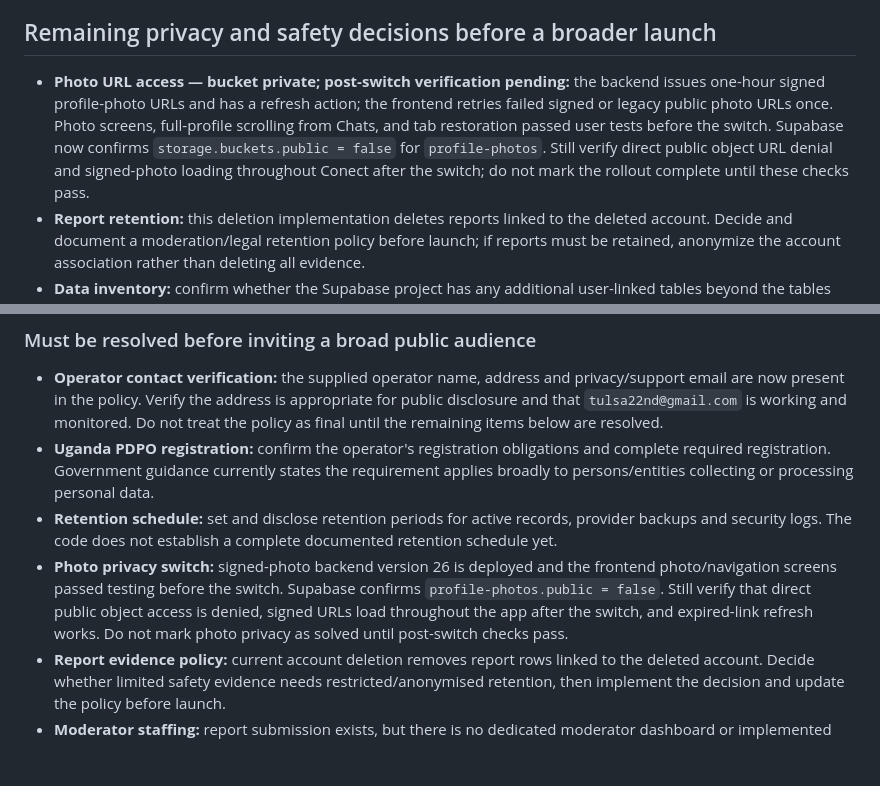
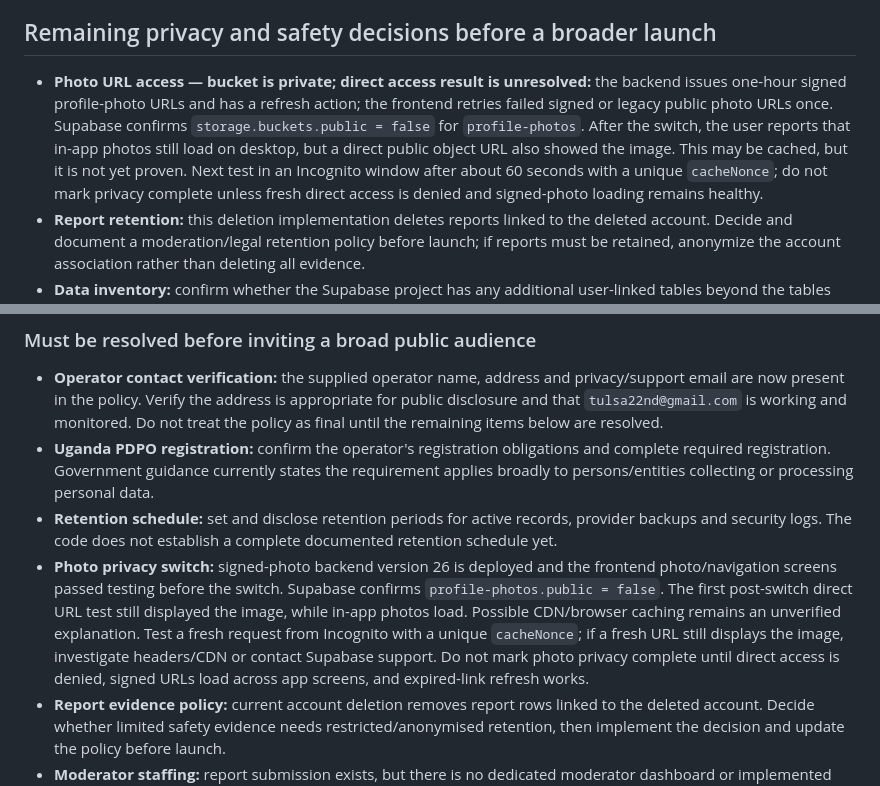
Before and after one commit to Altusdids/conect-discover, a Markdown page: launch-readiness-audit.md, 2 parts joined by grey strips. Rendered like a GitHub page; blank space fills up the shorter version.

Commit message:
Flag unresolved direct photo URL access after private bucket switch

```diff
--- a/launch-readiness-audit.md
+++ b/launch-readiness-audit.md
@@ -19,7 +19,7 @@ Account deletion was tested using the disposable `queer` profile. The account wa
 
 ## Remaining privacy and safety decisions before a broader launch
 
-- **Photo URL access — bucket private; post-switch verification pending:** the backend issues one-hour signed profile-photo URLs and has a refresh action; the frontend retries failed signed or legacy public photo URLs once. Photo screens, full-profile scrolling from Chats, and tab restoration passed user tests before the switch. Supabase now confirms `storage.buckets.public = false` for `profile-photos`. Still verify direct public object URL denial and signed-photo loading throughout Conect after the switch; do not mark the rollout complete until these checks pass.
+- **Photo URL access — bucket is private; direct access result is unresolved:** the backend issues one-hour signed profile-photo URLs and has a refresh action; the frontend retries failed signed or legacy public photo URLs once. Supabase confirms `storage.buckets.public = false` for `profile-photos`. After the switch, the user reports that in-app photos still load on desktop, but a direct public object URL also showed the image. This may be cached, but it is not yet proven. Next test in an Incognito window after about 60 seconds with a unique `cacheNonce`; do not mark privacy complete unless fresh direct access is denied and signed-photo loading remains healthy.
 - **Report retention:** this deletion implementation deletes reports linked to the deleted account. Decide and document a moderation/legal retention policy before launch; if reports must be retained, anonymize the account association rather than deleting all evidence.
 - **Data inventory:** confirm whether the Supabase project has any additional user-linked tables beyond the tables used by this Edge Function. Add those relations to the deletion transaction before launch.
 - **User-facing error copy:** the new banner covers uncaught runtime failures; continue testing network, upload, message, report, and profile-save failures on real devices.
@@ -53,7 +53,7 @@ Account deletion is intentionally permanent. A database failure after Storage re
 - **Operator contact verification:** the supplied operator name, address and privacy/support email are now present in the policy. Verify the address is appropriate for public disclosure and that `tulsa22nd@gmail.com` is working and monitored. Do not treat the policy as final until the remaining items below are resolved.
 - **Uganda PDPO registration:** confirm the operator's registration obligations and complete required registration. Government guidance currently states the requirement applies broadly to persons/entities collecting or processing personal data.
 - **Retention schedule:** set and disclose retention periods for active records, provider backups and security logs. The code does not establish a complete documented retention schedule yet.
-- **Photo privacy switch:** signed-photo backend version 26 is deployed and the frontend photo/navigation screens passed testing before the switch. Supabase confirms `profile-photos.public = false`. Still verify that direct public object access is denied, signed URLs load throughout the app after the switch, and expired-link refresh works. Do not mark photo privacy as solved until post-switch checks pass.
+- **Photo privacy switch:** signed-photo backend version 26 is deployed and the frontend photo/navigation screens passed testing before the switch. Supabase confirms `profile-photos.public = false`. The first post-switch direct URL test still displayed the image, while in-app photos load. Possible CDN/browser caching remains an unverified explanation. Test a fresh request from Incognito with a unique `cacheNonce`; if a fresh URL still displays the image, investigate headers/CDN or contact Supabase support. Do not mark photo privacy complete until direct access is denied, signed URLs load across app screens, and expired-link refresh works.
 - **Report evidence policy:** current account deletion removes report rows linked to the deleted account. Decide whether limited safety evidence needs restricted/anonymised retention, then implement the decision and update the policy before launch.
 - **Moderator staffing:** report submission exists, but there is no dedicated moderator dashboard or implemented response-time promise. Assign a moderator and backup, review reports manually during the beta, and do not publish service-level targets until they can be met.
 - **Legal review:** have the responsible operator review the public drafts for the real business setup, processing locations and legal obligations. These files are operational drafts, not legal advice or a certification of compliance.
```
